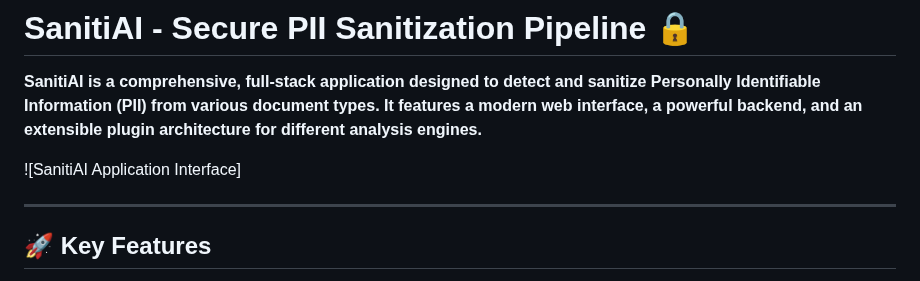
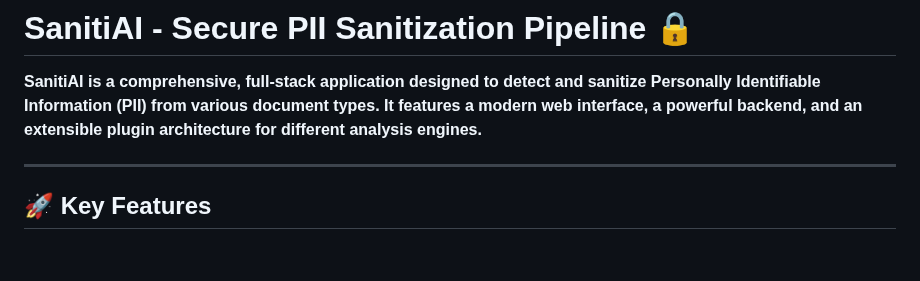
Before and after one commit to Omkar-bhambe/SanitiAI, a Markdown page: README.md, the part around the change. GitHub-like rendering; blank space fills up the shorter version.

```diff
--- a/README.md
+++ b/README.md
@@ -1,8 +1,6 @@
 # SanitiAI - Secure PII Sanitization Pipeline 🔒
 
 **SanitiAI is a comprehensive, full-stack application designed to detect and sanitize Personally Identifiable Information (PII) from various document types. It features a modern web interface, a powerful backend, and an extensible plugin architecture for different analysis engines.**
-
-![SanitiAI Application Interface]
 
 ---
 
```
